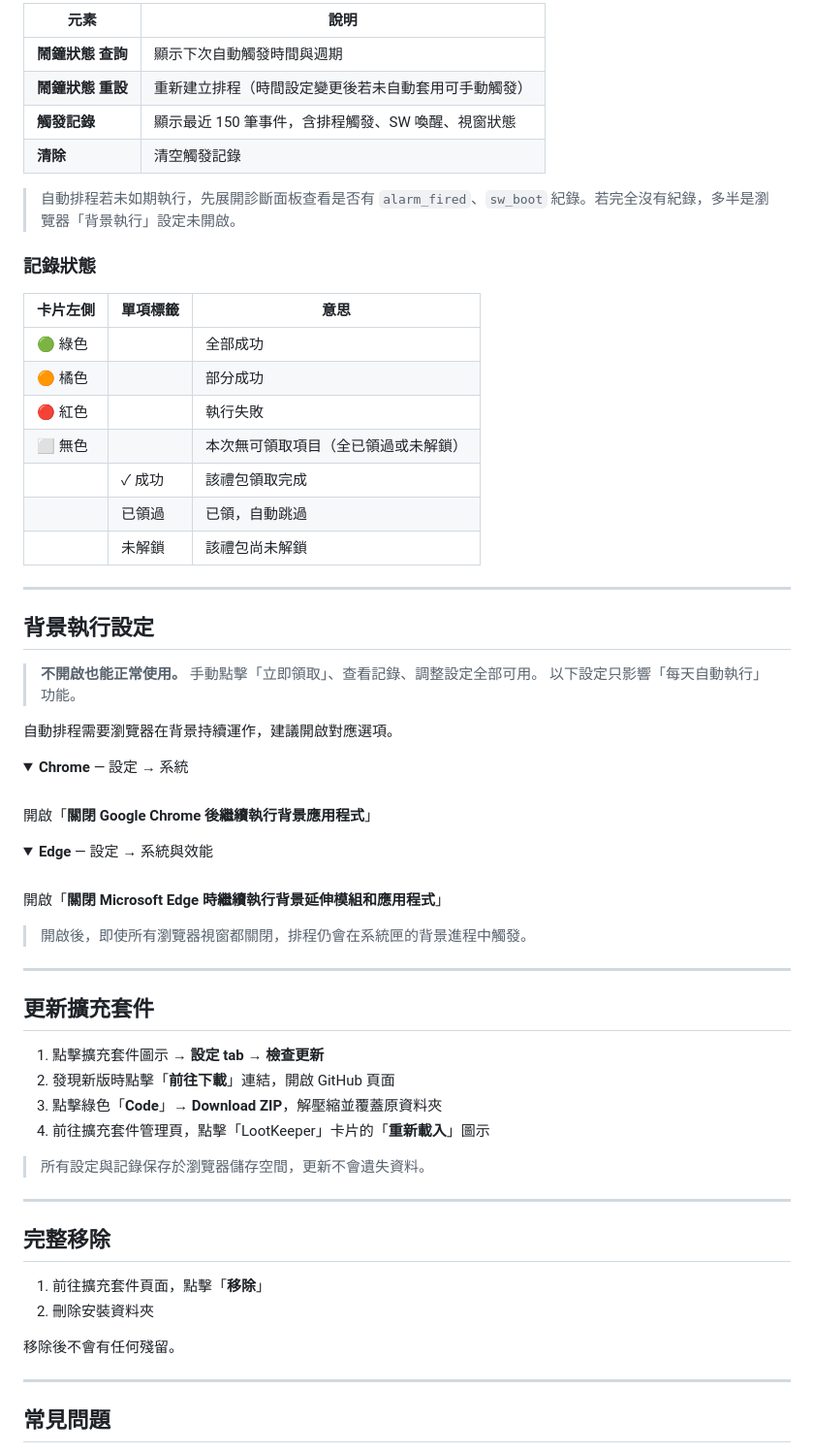
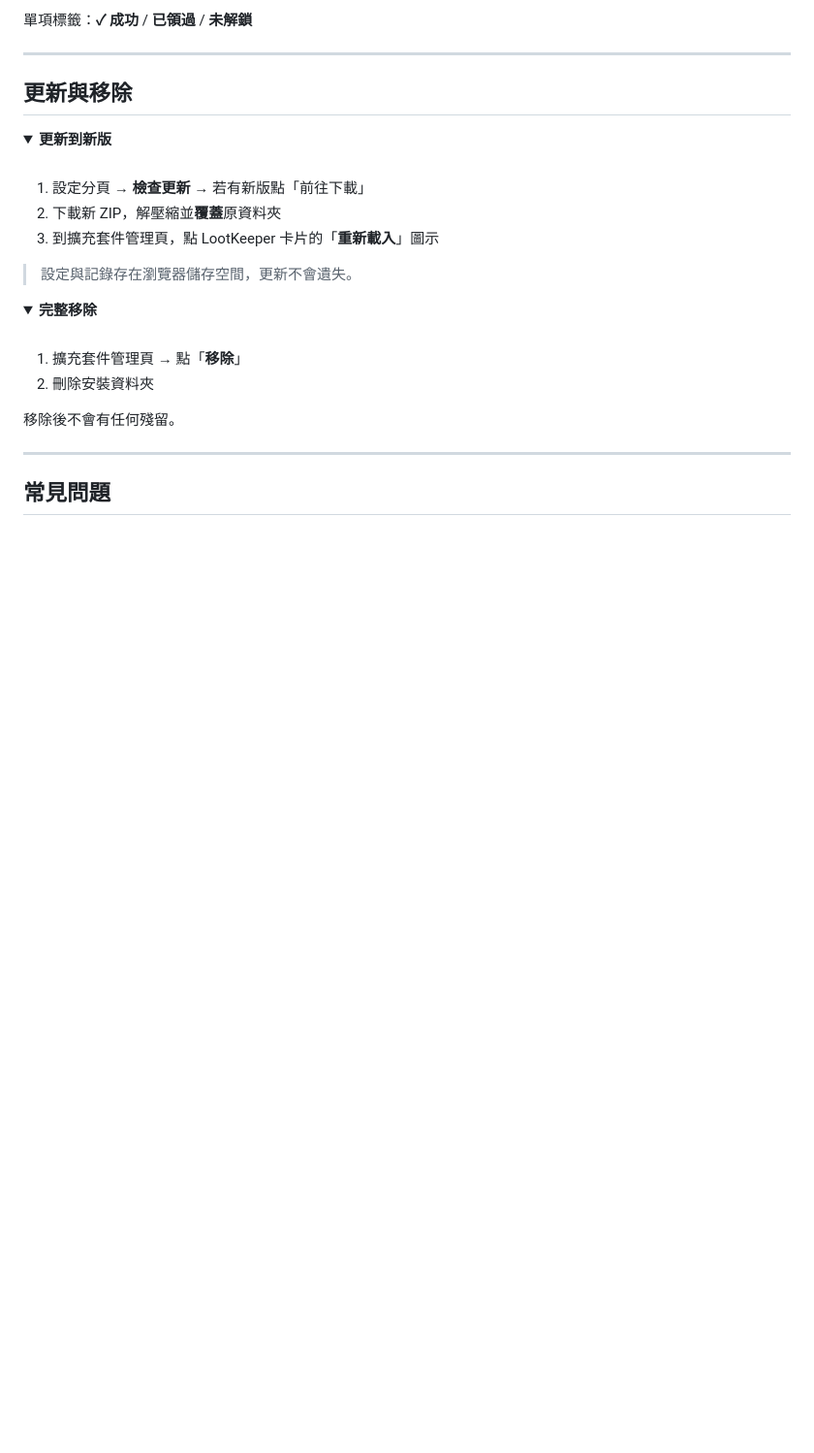
Before and after one commit to ZhouYuXun/LootKeeper, a Markdown page: README.md, the part around one of its changes. Shown at 97% size. Rendered like a GitHub page; folded sections open; blank space fills up the shorter version.

```diff
--- a/README.md
+++ b/README.md
@@ -99,69 +107,27 @@
 
-| 元素 | 說明 |
-|------|------|
-| **鬧鐘狀態 查詢** | 顯示下次自動觸發時間與週期 |
-| **鬧鐘狀態 重設** | 重新建立排程（時間設定變更後若未自動套用可手動觸發） |
-| **觸發記錄** | 顯示最近 150 筆事件，含排程觸發、SW 喚醒、視窗狀態 |
-| **清除** | 清空觸發記錄 |
-
-> 自動排程若未如期執行，先展開診斷面板查看是否有 `alarm_fired`、`sw_boot` 紀錄。若完全沒有紀錄，多半是瀏覽器「背景執行」設定未開啟。
-
-### 記錄狀態
-
-| 卡片左側 | 單項標籤 | 意思 |
-|----------|----------|------|
-| 🟢 綠色 | | 全部成功 |
-| 🟠 橘色 | | 部分成功 |
-| 🔴 紅色 | | 執行失敗 |
-| ⬜ 無色 | | 本次無可領取項目（全已領過或未解鎖） |
-| | ✓ 成功 | 該禮包領取完成 |
-| | 已領過 | 已領，自動跳過 |
-| | 未解鎖 | 該禮包尚未解鎖 |
+單項標籤：**✓ 成功** / **已領過** / **未解鎖**
 
 ---
 
-## 背景執行設定
-
-> **不開啟也能正常使用。**
-> 手動點擊「立即領取」、查看記錄、調整設定全部可用。
-> 以下設定只影響「每天自動執行」功能。
-
-自動排程需要瀏覽器在背景持續運作，建議開啟對應選項。
+## 更新與移除
 
 <details>
-<summary><b>Chrome</b> — 設定 → 系統</summary>
+<summary><b>更新到新版</b></summary>
 <br>
 
-開啟「**關閉 Google Chrome 後繼續執行背景應用程式**」
+1. 設定分頁 → **檢查更新** → 若有新版點「前往下載」
+2. 下載新 ZIP，解壓縮並**覆蓋**原資料夾
+3. 到擴充套件管理頁，點 LootKeeper 卡片的「**重新載入**」圖示
+
+> 設定與記錄存在瀏覽器儲存空間，更新不會遺失。
 
 </details>
 
 <details>
-<summary><b>Edge</b> — 設定 → 系統與效能</summary>
+<summary><b>完整移除</b></summary>
 <br>
 
-開啟「**關閉 Microsoft Edge 時繼續執行背景延伸模組和應用程式**」
-
-</details>
-
-> 開啟後，即使所有瀏覽器視窗都關閉，排程仍會在系統匣的背景進程中觸發。
-
----
-
-## 更新擴充套件
-
-1. 點擊擴充套件圖示 → **設定 tab** → **檢查更新**
-2. 發現新版時點擊「**前往下載**」連結，開啟 GitHub 頁面
-3. 點擊綠色「**Code**」→ **Download ZIP**，解壓縮並覆蓋原資料夾
-4. 前往擴充套件管理頁，點擊「LootKeeper」卡片的「**重新載入**」圖示
-
-> 所有設定與記錄保存於瀏覽器儲存空間，更新不會遺失資料。
-
----
-
-## 完整移除
-
-1. 前往擴充套件頁面，點擊「**移除**」
+1. 擴充套件管理頁 → 點「**移除**」
 2. 刪除安裝資料夾
 
 移除後不會有任何殘留。
```
Also changed, not shown: other parts of README.md (+126 -67 lines).
